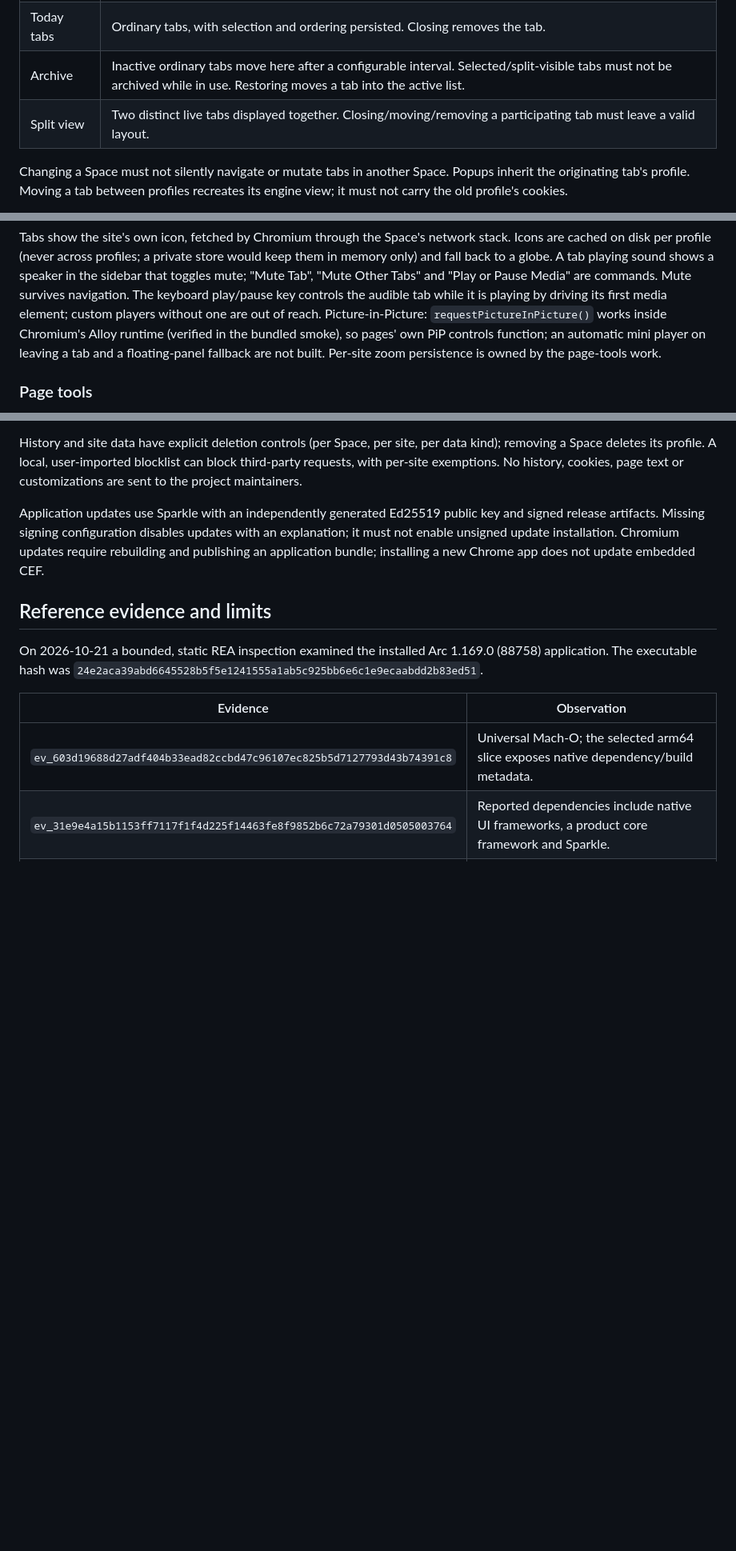
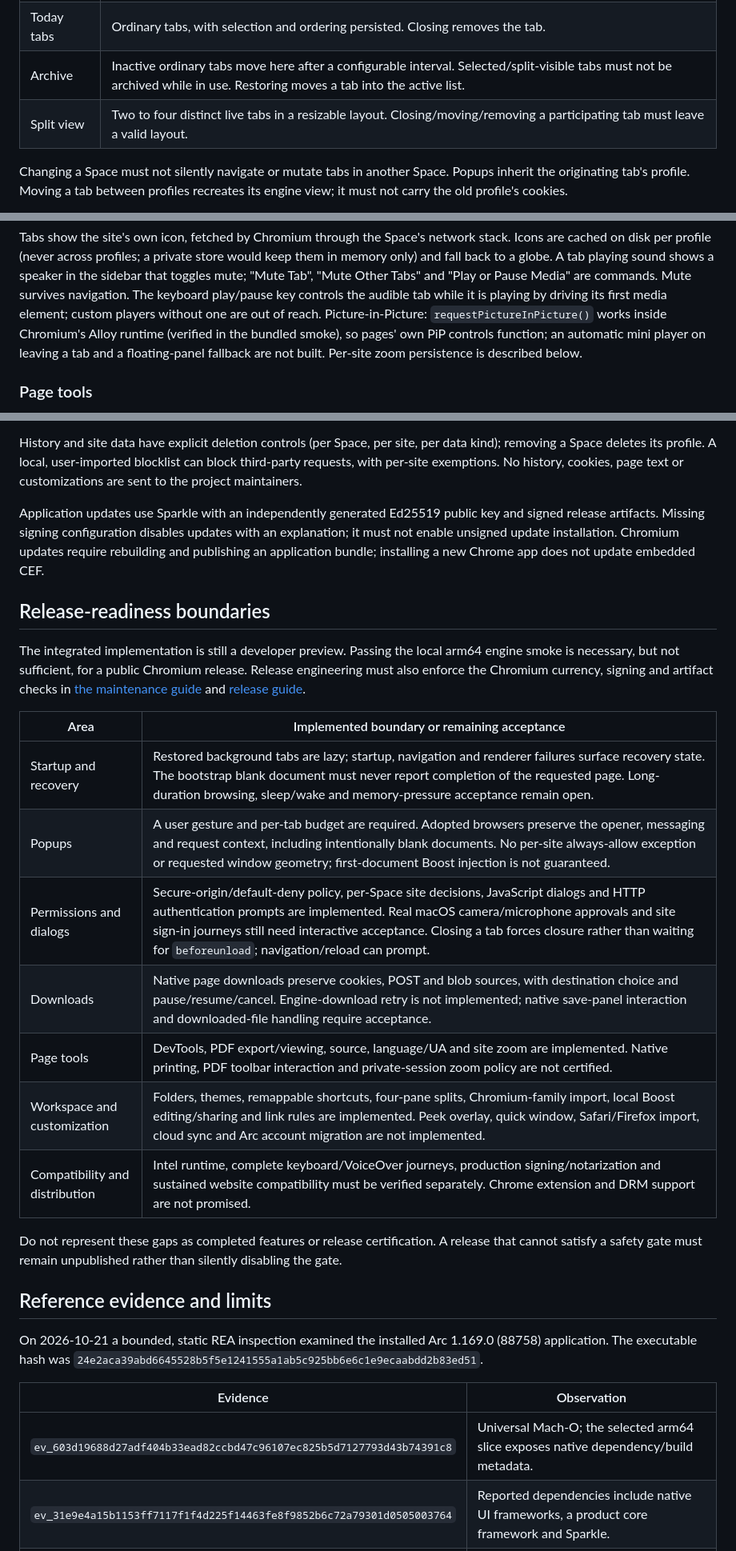
Before and after one commit to MrAshRhodes/cairn, a Markdown page: docs/reference/functional-spec.md, 3 parts joined by grey strips. Shown at 80% size. Rendered like a GitHub page; blank space fills up the shorter version.

```diff
--- a/docs/reference/functional-spec.md
+++ b/docs/reference/functional-spec.md
@@ -27,7 +27,7 @@ WebKit profiles. Publish separate Apple Silicon and Intel applications.
 | Pinned tabs | Persistent per-Space tabs with a saved home URL. Closing unloads the view without deleting the pin. |
 | Today tabs | Ordinary tabs, with selection and ordering persisted. Closing removes the tab. |
 | Archive | Inactive ordinary tabs move here after a configurable interval. Selected/split-visible tabs must not be archived while in use. Restoring moves a tab into the active list. |
-| Split view | Two distinct live tabs displayed together. Closing/moving/removing a participating tab must leave a valid layout. |
+| Split view | Two to four distinct live tabs in a resizable layout. Closing/moving/removing a participating tab must leave a valid layout. |
 
 Changing a Space must not silently navigate or mutate tabs in another Space.
 Popups inherit the originating tab's profile. Moving a tab between profiles
@@ -60,7 +60,8 @@ its first media element; custom players without one are out of reach.
 Picture-in-Picture: `requestPictureInPicture()` works inside Chromium's Alloy
 runtime (verified in the bundled smoke), so pages' own PiP controls function; an
 automatic mini player on leaving a tab and a floating-panel fallback are not
-built. Per-site zoom persistence is owned by the page-tools work.
+built. Per-site zoom persistence is described below.
+
 ### Page tools
 
 Commands (command bar; menus bind them): *Toggle Developer Tools* (⌥⌘I), *View
@@ -117,6 +118,28 @@ with an explanation; it must not enable unsigned update installation. Chromium
 updates require rebuilding and publishing an application bundle; installing a
 new Chrome app does not update embedded CEF.
 
+## Release-readiness boundaries
+
+The integrated implementation is still a developer preview. Passing the local
+arm64 engine smoke is necessary, but not sufficient, for a public Chromium release.
+Release engineering must also enforce the Chromium currency, signing and artifact
+checks in [the maintenance guide](../UPDATING_CHROMIUM.md) and
+[release guide](../RELEASING.md).
+
+| Area | Implemented boundary or remaining acceptance |
+| --- | --- |
+| Startup and recovery | Restored background tabs are lazy; startup, navigation and renderer failures surface recovery state. The bootstrap blank document must never report completion of the requested page. Long-duration browsing, sleep/wake and memory-pressure acceptance remain open. |
+| Popups | A user gesture and per-tab budget are required. Adopted browsers preserve the opener, messaging and request context, including intentionally blank documents. No per-site always-allow exception or requested window geometry; first-document Boost injection is not guaranteed. |
+| Permissions and dialogs | Secure-origin/default-deny policy, per-Space site decisions, JavaScript dialogs and HTTP authentication prompts are implemented. Real macOS camera/microphone approvals and site sign-in journeys still need interactive acceptance. Closing a tab forces closure rather than waiting for `beforeunload`; navigation/reload can prompt. |
+| Downloads | Native page downloads preserve cookies, POST and blob sources, with destination choice and pause/resume/cancel. Engine-download retry is not implemented; native save-panel interaction and downloaded-file handling require acceptance. |
+| Page tools | DevTools, PDF export/viewing, source, language/UA and site zoom are implemented. Native printing, PDF toolbar interaction and private-session zoom policy are not certified. |
+| Workspace and customization | Folders, themes, remappable shortcuts, four-pane splits, Chromium-family import, local Boost editing/sharing and link rules are implemented. Peek overlay, quick window, Safari/Firefox import, cloud sync and Arc account migration are not implemented. |
+| Compatibility and distribution | Intel runtime, complete keyboard/VoiceOver journeys, production signing/notarization and sustained website compatibility must be verified separately. Chrome extension and DRM support are not promised. |
+
+Do not represent these gaps as completed features or release certification. A
+release that cannot satisfy a safety gate must remain unpublished rather than
+silently disabling the gate.
+
 ## Reference evidence and limits
 
 On 2026-10-21 a bounded, static REA inspection examined the installed Arc 1.169.0
```
Also changed, not shown: README.md (+15 -1 lines).
